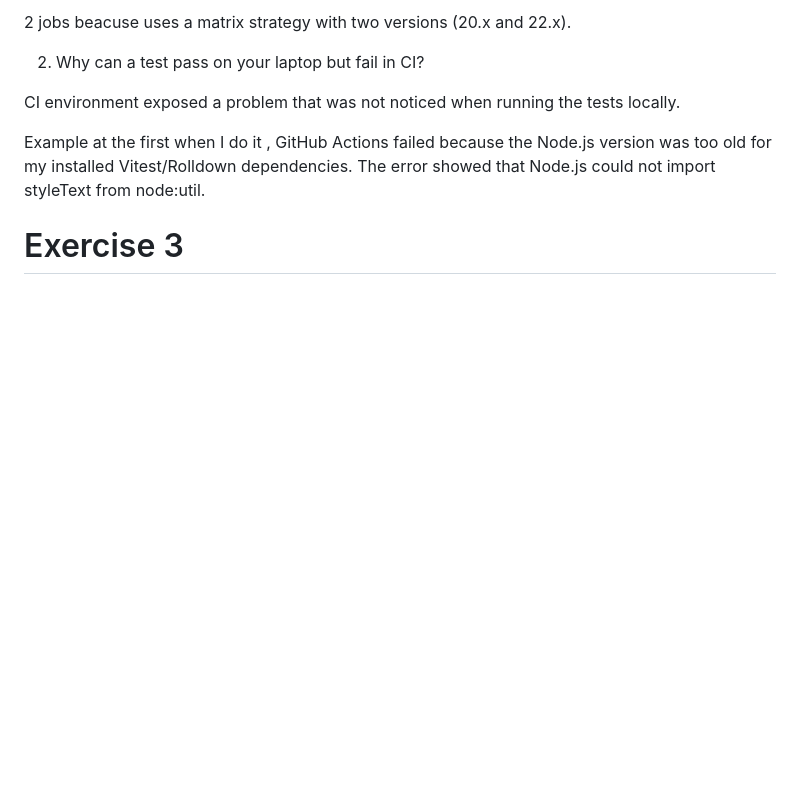
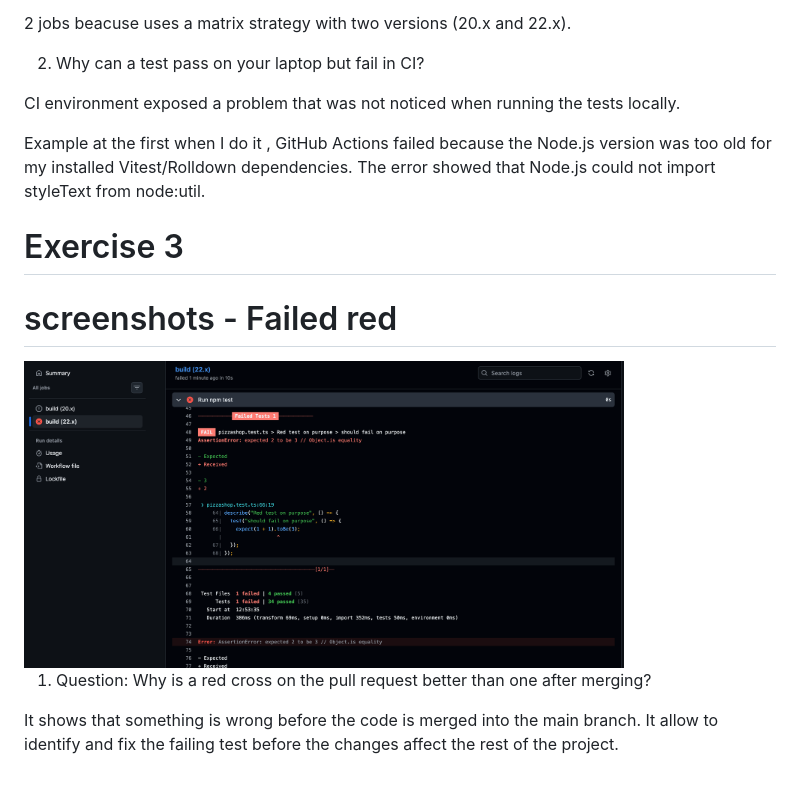
Before and after one commit to achiniishani1993/Typescript-Exercises, a Markdown page: ANSWERS.md, the part around the change. Drawn GitHub-style; pictures changed too: images/wf-2.png (added); blank space fills up the shorter version.

Commit message:
exercise 3 screenshot and answer

```diff
--- a/ANSWERS.md
+++ b/ANSWERS.md
@@ -62,3 +62,10 @@ CI environment exposed a problem that was not noticed when running the tests loc
 Example at the first when I do it , GitHub Actions failed because the Node.js version was too old for my installed Vitest/Rolldown dependencies. The error showed that Node.js could not import styleText from node:util.
 
 # Exercise 3
+
+# screenshots - Failed red
+<img src="/images/wf-2.png" alt="Books API screenshot" width="600">
+
+1. Question: Why is a red cross on the pull request better than one after merging?
+
+ It shows that something is wrong before the code is merged into the main branch. It allow to identify and fix the failing test before the changes affect the rest of the project.
```
